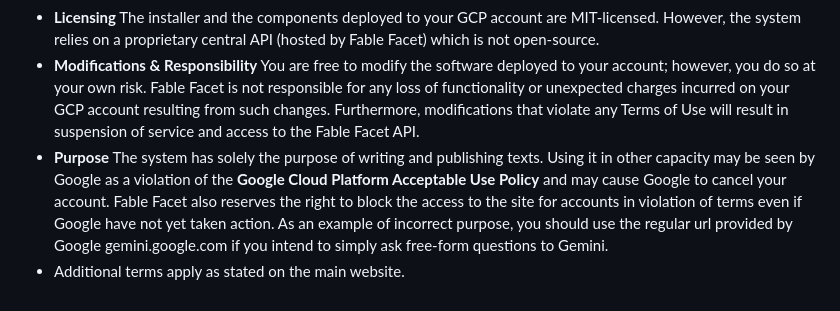
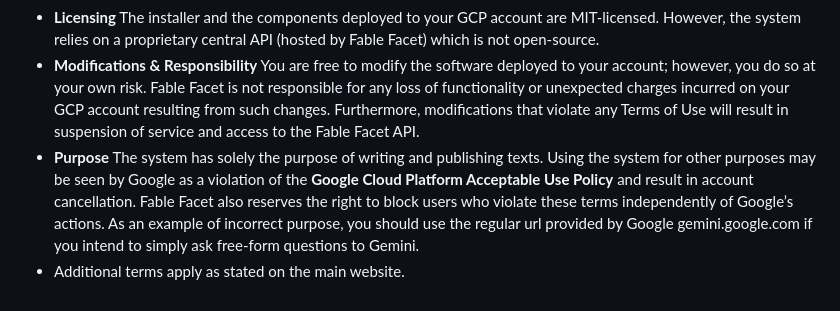
Before and after one commit to casson-projects-2020/fable-facet, a Markdown page: README.md, the part around the change. Rendered like a GitHub page.

Commit message:
Clarify purpose and terms of use in README

```diff
--- a/README.md
+++ b/README.md
@@ -27,5 +27,5 @@ Please read the Terms of Use below and on the website before proceed. Also make
 * **Costs** While designed to stay within the GCP Always Free Tier, you are responsible for monitoring your usage if you have other active projects
 * **Licensing** The installer and the components deployed to your GCP account are MIT-licensed. However, the system relies on a proprietary central API (hosted by Fable Facet) which is not open-source.
 * **Modifications & Responsibility** You are free to modify the software deployed to your account; however, you do so at your own risk. Fable Facet is not responsible for any loss of functionality or unexpected charges incurred on your GCP account resulting from such changes. Furthermore, modifications that violate any Terms of Use will result in suspension of service and access to the Fable Facet API.
-* **Purpose** The system has solely the purpose of writing and publishing texts. Using it in other capacity may be seen by Google as a violation of the **Google Cloud Platform Acceptable Use Policy** and may cause Google to cancel your account. Fable Facet also reserves the right to block the access to the site for accounts in violation of terms even if Google have not yet taken action. As an example of incorrect purpose, you should use the regular url provided by Google gemini.google.com if you intend to simply ask free-form questions to Gemini.
+* **Purpose** The system has solely the purpose of writing and publishing texts. Using the system for other purposes may be seen by Google as a violation of the **Google Cloud Platform Acceptable Use Policy** and result in account cancellation. Fable Facet also reserves the right to block users who violate these terms independently of Google’s actions. As an example of incorrect purpose, you should use the regular url provided by Google gemini.google.com if you intend to simply ask free-form questions to Gemini.
 * Additional terms apply as stated on the main website.
```
